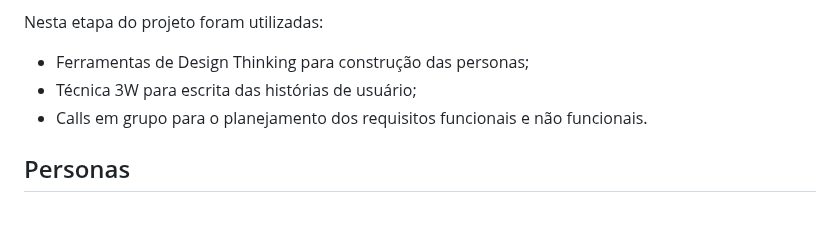
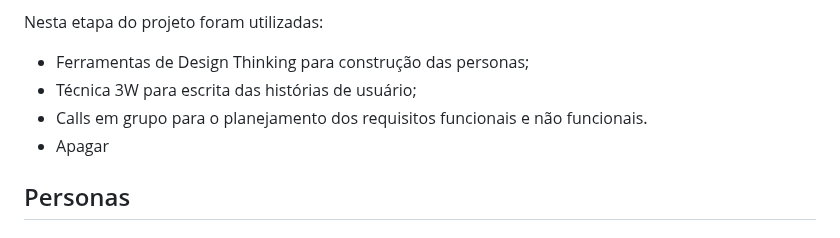
Before and after one commit to ICEI-PUC-Minas-PMV-SI/pmv-si-2024-1-pe1-t1-nafaixa, a Markdown page: docs/especification.md, the part around the change. Drawn GitHub-style.

```diff
--- a/docs/especification.md
+++ b/docs/especification.md
@@ -7,6 +7,7 @@ Nesta etapa do projeto foram utilizadas:
 - Ferramentas de Design Thinking para construção das personas;
 - Técnica 3W para escrita das histórias de usuário;
 - Calls em grupo para o planejamento dos requisitos funcionais e não funcionais.
+- Apagar
 
 
 ## Personas
```
Also changed, not shown: docs/img/test.md (added, +1 -0 lines).
